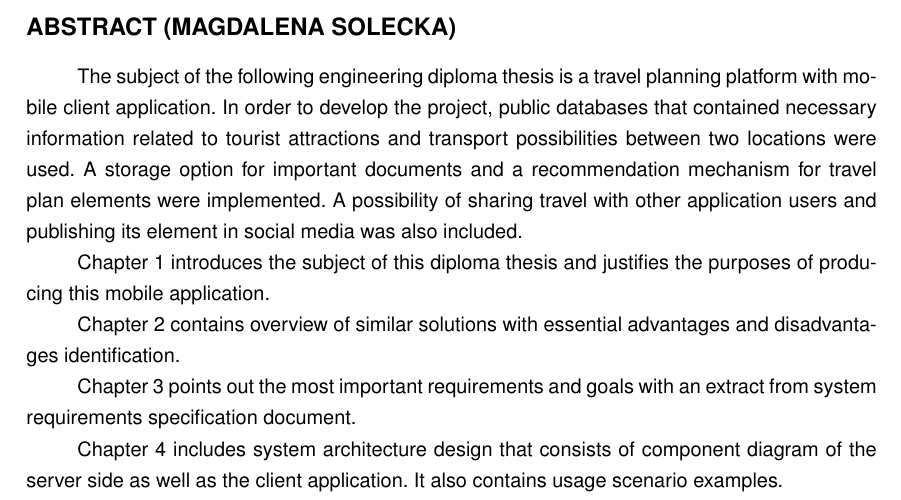
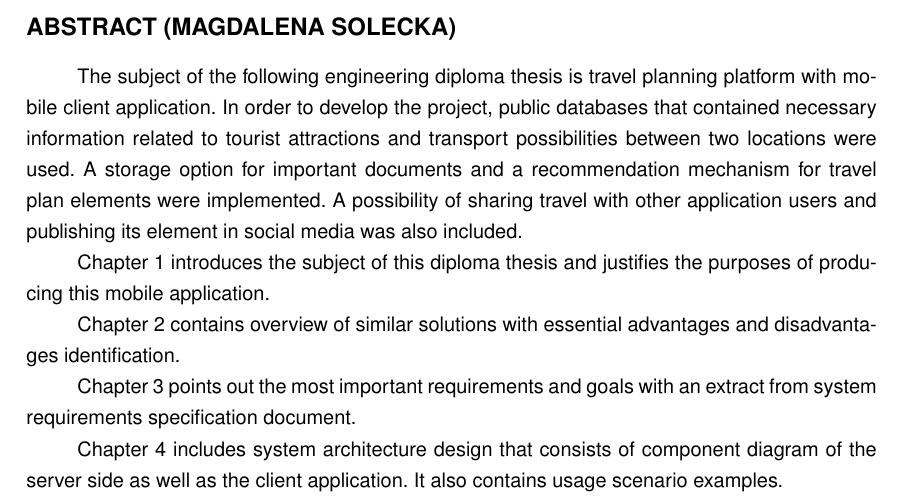
Before and after one commit to dorotatomczak/TravelPlannerApp, a LaTeX thesis (Documents/Praca/SzablonPracyPG_main.tex, which reads Documents/Praca/meta/abstract.tex): part of page 4 of 70, cut so that both start at the same text. Compiled offline with pdfLaTeX.

Commit message:
Stylistic changes 3

```diff
--- a/Documents/Praca/meta/abstract.tex
+++ b/Documents/Praca/meta/abstract.tex
@@ -1,5 +1,5 @@
 \chapter*{Abstract (Magdalena Solecka)}
-\par The subject of the following engineering diploma thesis is a travel planning
+\par The subject of the following engineering diploma thesis is travel planning
 platform with mobile client application. In order to develop the project, public
 databases that contained necessary information related to tourist attractions and
 transport possibilities between two locations were used. A storage option for important
```
